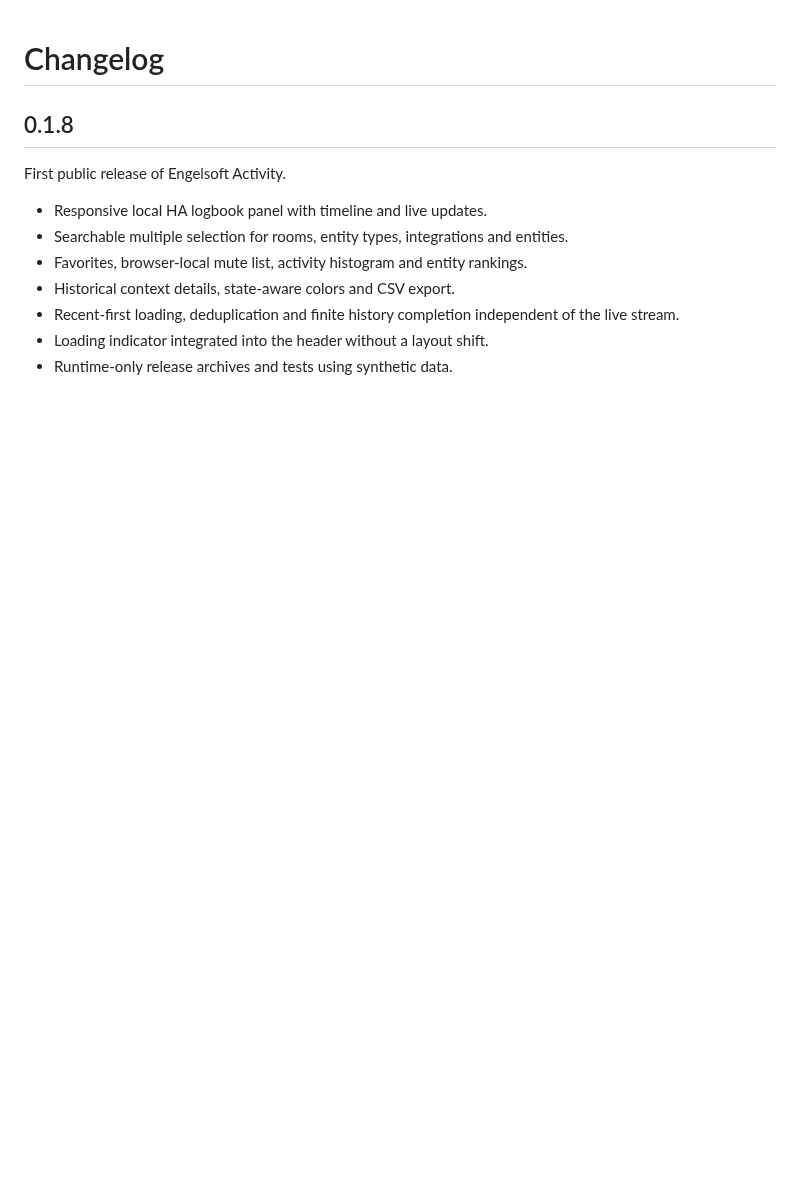
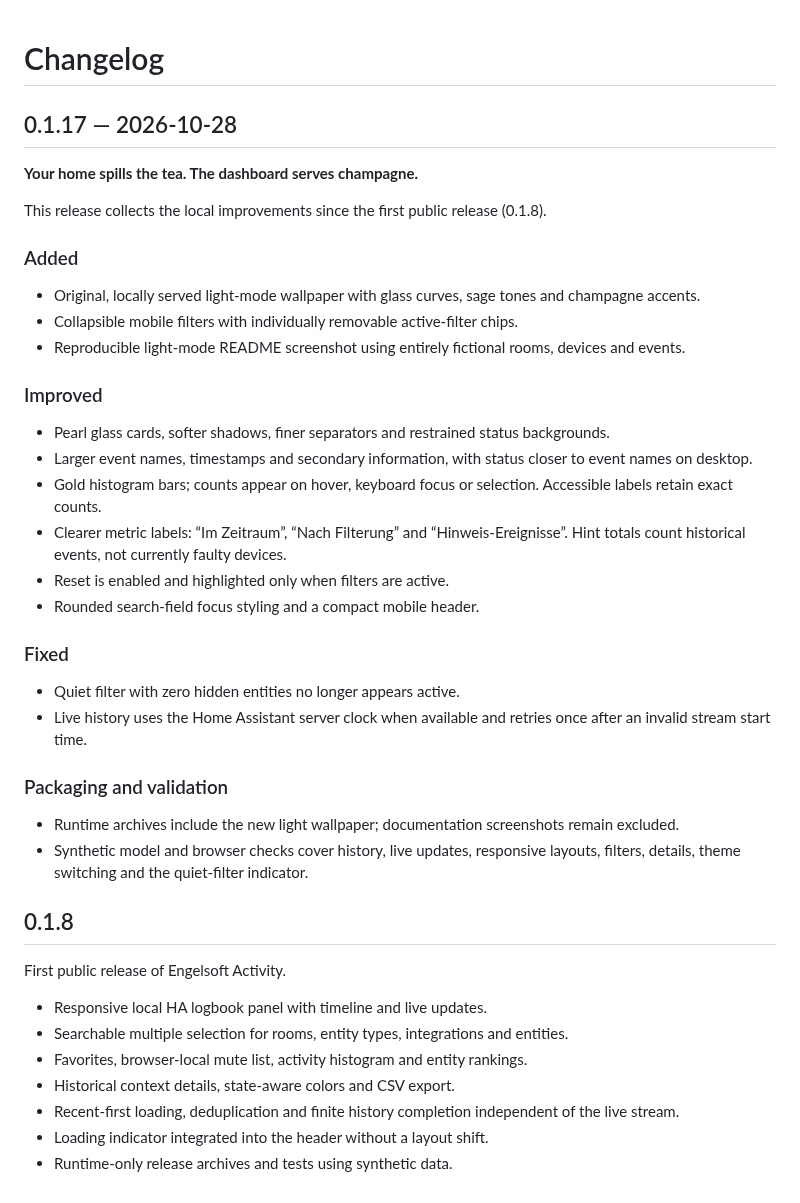
Before and after one commit to engelsofta/engelsoft-activity, a Markdown page: CHANGELOG.md, the part around the change. Rendered like a GitHub page; blank space fills up the shorter version.

```diff
--- a/CHANGELOG.md
+++ b/CHANGELOG.md
@@ -1,4 +1,35 @@
 # Changelog
+
+## 0.1.17 — 2026-10-28
+
+**Your home spills the tea. The dashboard serves champagne.**
+
+This release collects the local improvements since the first public release (0.1.8).
+
+### Added
+
+- Original, locally served light-mode wallpaper with glass curves, sage tones and champagne accents.
+- Collapsible mobile filters with individually removable active-filter chips.
+- Reproducible light-mode README screenshot using entirely fictional rooms, devices and events.
+
+### Improved
+
+- Pearl glass cards, softer shadows, finer separators and restrained status backgrounds.
+- Larger event names, timestamps and secondary information, with status closer to event names on desktop.
+- Gold histogram bars; counts appear on hover, keyboard focus or selection. Accessible labels retain exact counts.
+- Clearer metric labels: “Im Zeitraum”, “Nach Filterung” and “Hinweis-Ereignisse”. Hint totals count historical events, not currently faulty devices.
+- Reset is enabled and highlighted only when filters are active.
+- Rounded search-field focus styling and a compact mobile header.
+
+### Fixed
+
+- Quiet filter with zero hidden entities no longer appears active.
+- Live history uses the Home Assistant server clock when available and retries once after an invalid stream start time.
+
+### Packaging and validation
+
+- Runtime archives include the new light wallpaper; documentation screenshots remain excluded.
+- Synthetic model and browser checks cover history, live updates, responsive layouts, filters, details, theme switching and the quiet-filter indicator.
 
 ## 0.1.8
 
```
Also changed, not shown: README.md (+11 -3 lines), RELEASE_NOTES.md (+14 -7 lines), docs/images/activity-light.png (added), 11 other files.
